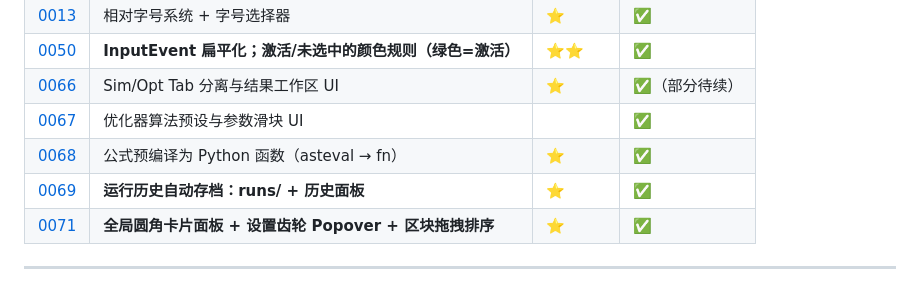
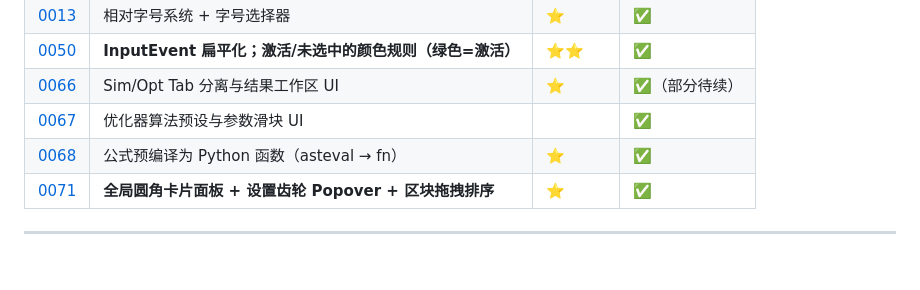
Before and after one commit to shenfan19/life-matters-models, a Markdown page: docs/DECISIONS.md, the part around the change. Drawn GitHub-style.

```diff
--- a/docs/DECISIONS.md
+++ b/docs/DECISIONS.md
@@ -61,7 +61,6 @@
 | [0066](decisions/0066-2026-05-08_sim-simulator-decomposition-and-result-workspaces.md) | Sim/Opt Tab 分离与结果工作区 UI | ⭐ | ✅（部分待续）|
 | [0067](decisions/0067-2026-05-15_sim_optimizer-algo-preset-slider-ui.md) | 优化器算法预设与参数滑块 UI | | ✅ |
 | [0068](decisions/0068-2026-05-15_sim_formula-precompile-to-python-function.md) | 公式预编译为 Python 函数（asteval → fn） | ⭐ | ✅ |
-| [0069](decisions/0069-2026-05-15_sim_run-history-auto-archive.md) | **运行历史自动存档：runs/ + 历史面板** | ⭐ | ✅ |
 | [0071](decisions/0071-2026-05-15_sim_ui-rounded-cards-settings-gear-drag-sort.md) | **全局圆角卡片面板 + 设置齿轮 Popover + 区块拖拽排序** | ⭐ | ✅ |
 
 ---
```
Also changed, not shown: docs/decisions/0069-2026-05-15_sim_run-history-auto-archive.md (deleted, +0 -133 lines).
